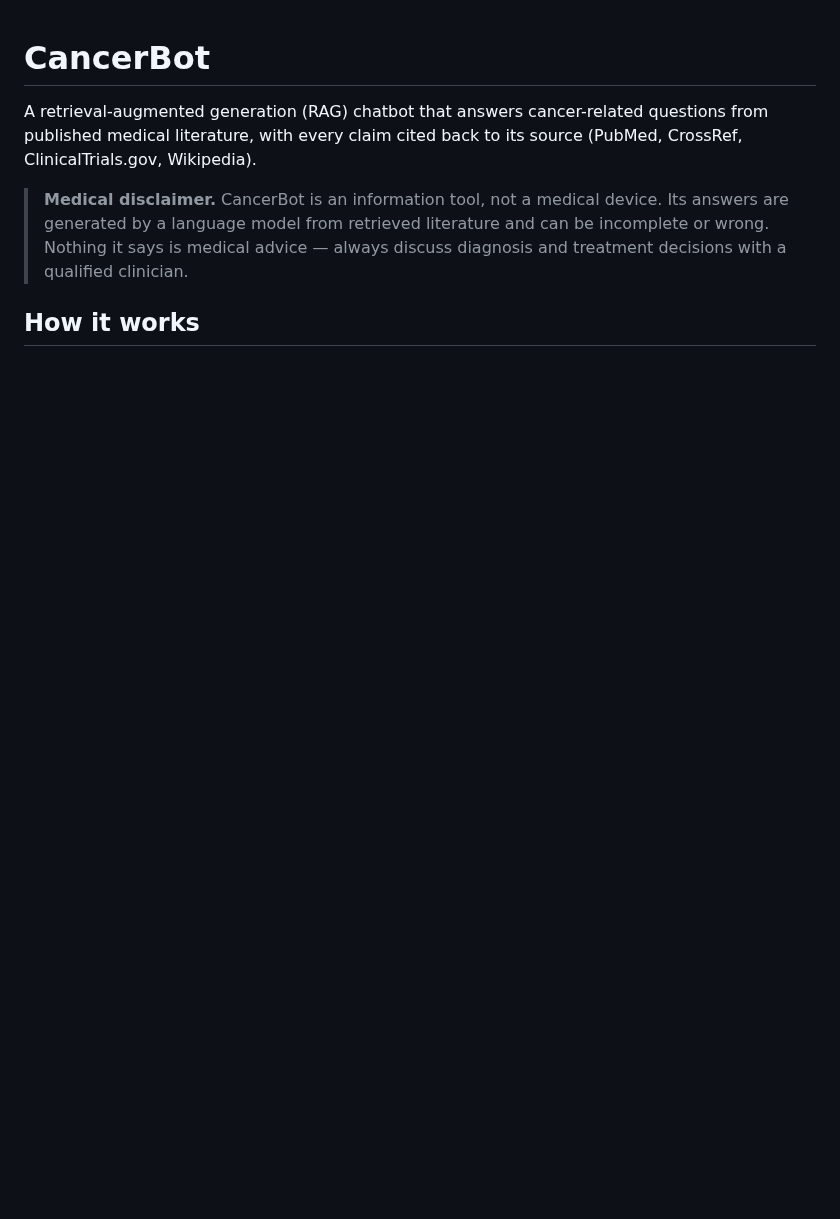
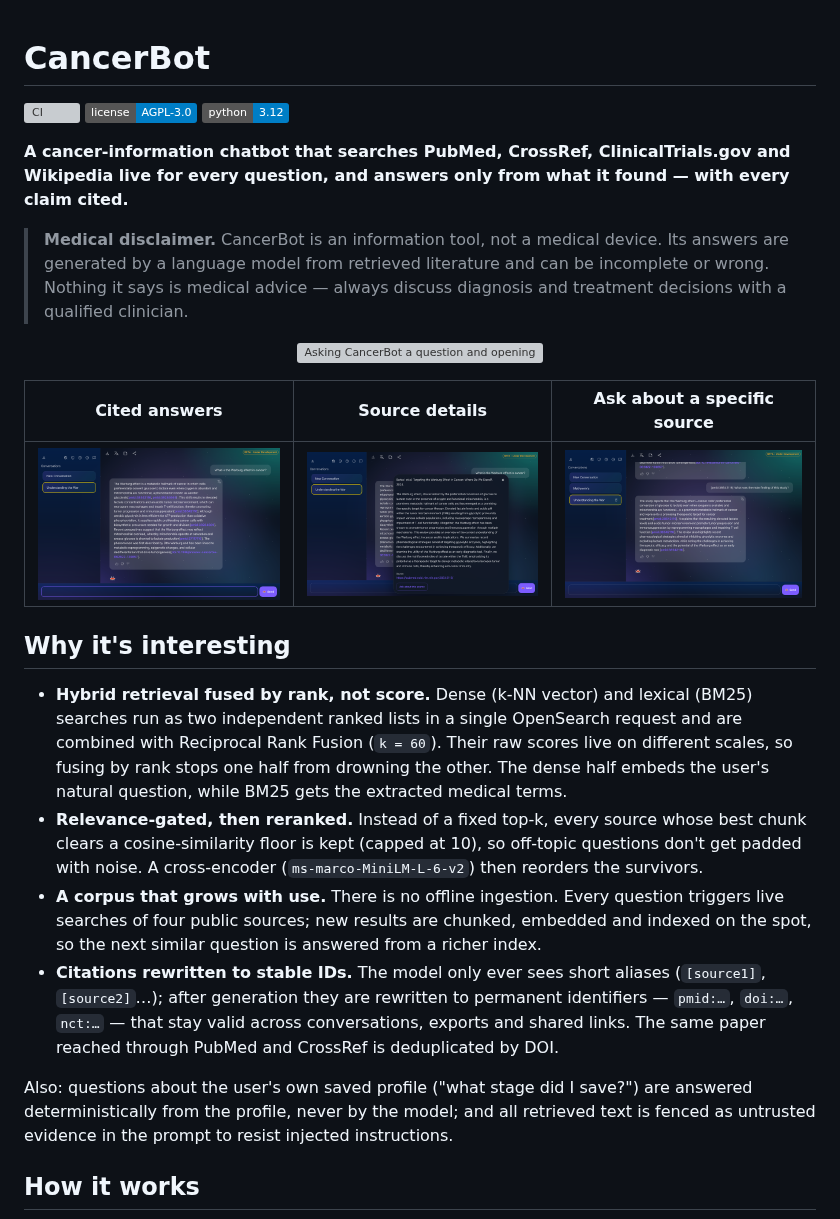
Before and after one commit to roy-ka/cancerbot, a Markdown page: README.md, the part around one of its changes. Rendered like a GitHub page; pictures changed too: docs/screenshots/ask-about-source.png (added), docs/screenshots/chat.png (added), docs/screenshots/source-popover.png (added); badges without logos; blank space fills up the shorter version; grey boxes are pictures that could not be loaded.

```diff
--- a/README.md
+++ b/README.md
@@ -1,8 +1,29 @@
 # CancerBot
 
-A retrieval-augmented generation (RAG) chatbot that answers cancer-related questions from published medical literature, with every claim cited back to its source (PubMed, CrossRef, ClinicalTrials.gov, Wikipedia).
+[![CI](https://github.com/roy-ka/cancerbot/actions/workflows/test.yml/badge.svg?branch=master)](https://github.com/roy-ka/cancerbot/actions/workflows/test.yml)
+[![License: AGPL-3.0](https://img.shields.io/badge/license-AGPL--3.0-blue.svg)](LICENSE)
+[![Python 3.12](https://img.shields.io/badge/python-3.12-blue.svg)](https://www.python.org/downloads/release/python-3120/)
+
+**A cancer-information chatbot that searches PubMed, CrossRef, ClinicalTrials.gov and Wikipedia live for every question, and answers only from what it found — with every claim cited.**
 
 > **Medical disclaimer.** CancerBot is an information tool, not a medical device. Its answers are generated by a language model from retrieved literature and can be incomplete or wrong. Nothing it says is medical advice — always discuss diagnosis and treatment decisions with a qualified clinician.
 
+<p align="center">
+  <img src="docs/screenshots/demo.gif" alt="Asking CancerBot a question and opening a cited source" width="800">
+</p>
+
+| Cited answers | Source details | Ask about a specific source |
+|---|---|---|
+| ![Chat answer with inline citations](docs/screenshots/chat.png) | ![Source popover with abstract and link](docs/screenshots/source-popover.png) | ![Follow-up question about one cited paper](docs/screenshots/ask-about-source.png) |
+
+## Why it's interesting
+
+- **Hybrid retrieval fused by rank, not score.** Dense (k-NN vector) and lexical (BM25) searches run as two independent ranked lists in a single OpenSearch request and are combined with Reciprocal Rank Fusion (`k = 60`). Their raw scores live on different scales, so fusing by rank stops one half from drowning the other. The dense half embeds the user's natural question, while BM25 gets the extracted medical terms.
+- **Relevance-gated, then reranked.** Instead of a fixed top-k, every source whose best chunk clears a cosine-similarity floor is kept (capped at 10), so off-topic questions don't get padded with noise. A cross-encoder (`ms-marco-MiniLM-L-6-v2`) then reorders the survivors.
+- **A corpus that grows with use.** There is no offline ingestion. Every question triggers live searches of four public sources; new results are chunked, embedded and indexed on the spot, so the next similar question is answered from a richer index.
+- **Citations rewritten to stable IDs.** The model only ever sees short aliases (`[source1]`, `[source2]`…); after generation they are rewritten to permanent identifiers — `pmid:…`, `doi:…`, `nct:…` — that stay valid across conversations, exports and shared links. The same paper reached through PubMed and CrossRef is deduplicated by DOI.
+
+Also: questions about the user's own saved profile ("what stage did I save?") are answered deterministically from the profile, never by the model; and all retrieved text is fenced as untrusted evidence in the prompt to resist injected instructions.
+
 ## How it works
 
```
Also changed, not shown: other parts of README.md (+90 -62 lines), 1 other file.
